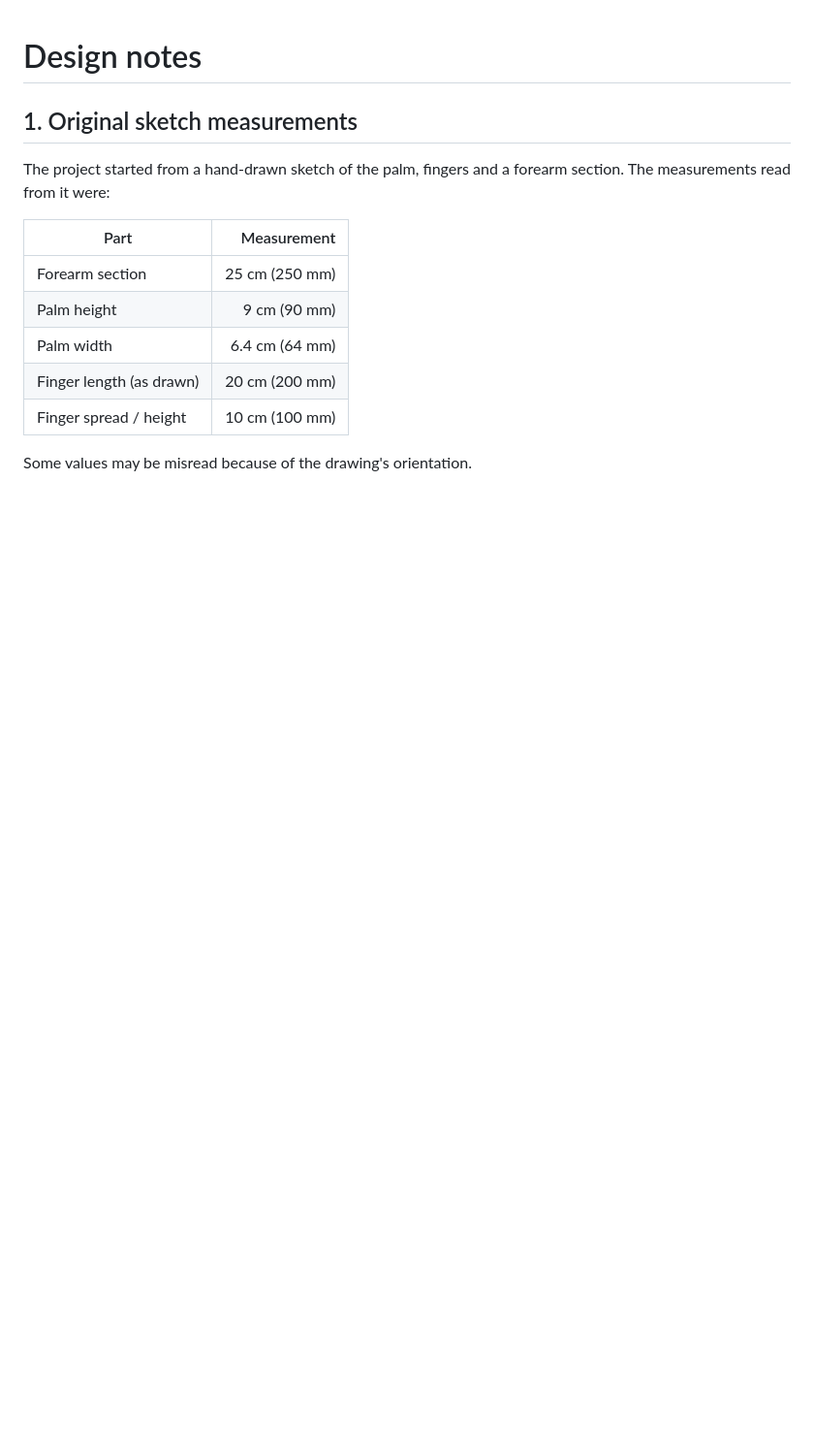
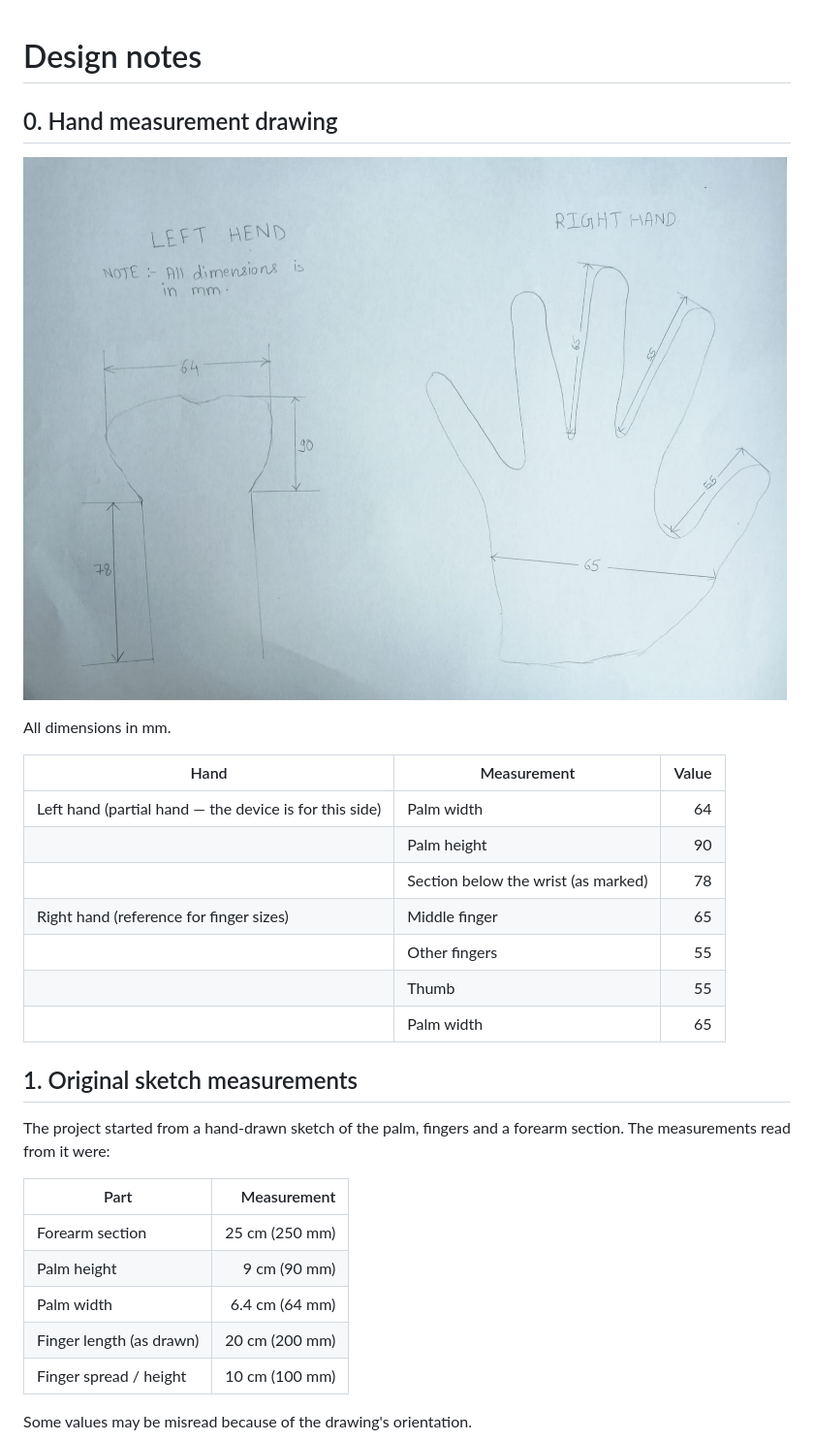
Before and after one commit to krushnabothe0702-dot/3D-Printed-Prosthetic-Hand, a Markdown page: docs/design-notes.md, the part around the change. Shown at 97% size. GitHub-like rendering; pictures changed too: media/photos/measurement-sketch.jpg (added); blank space fills up the shorter version.

```diff
--- a/docs/design-notes.md
+++ b/docs/design-notes.md
@@ -1,4 +1,20 @@
 # Design notes
+
+## 0. Hand measurement drawing
+
+![Hand measurement drawing](../media/photos/measurement-sketch.jpg)
+
+All dimensions in mm.
+
+| Hand | Measurement | Value |
+|---|---|---:|
+| Left hand (partial hand — the device is for this side) | Palm width | 64 |
+| | Palm height | 90 |
+| | Section below the wrist (as marked) | 78 |
+| Right hand (reference for finger sizes) | Middle finger | 65 |
+| | Other fingers | 55 |
+| | Thumb | 55 |
+| | Palm width | 65 |
 
 ## 1. Original sketch measurements
 
```
Also changed, not shown: README.md (+17 -2 lines), docs/build-guide.md (+1 -1 lines), docs/machines.md (added, +47 -0 lines), media/machines/bambu-lab-h2d.jpg (added), media/machines/laser-cutter-sil.jpg (added), 2 other files.
